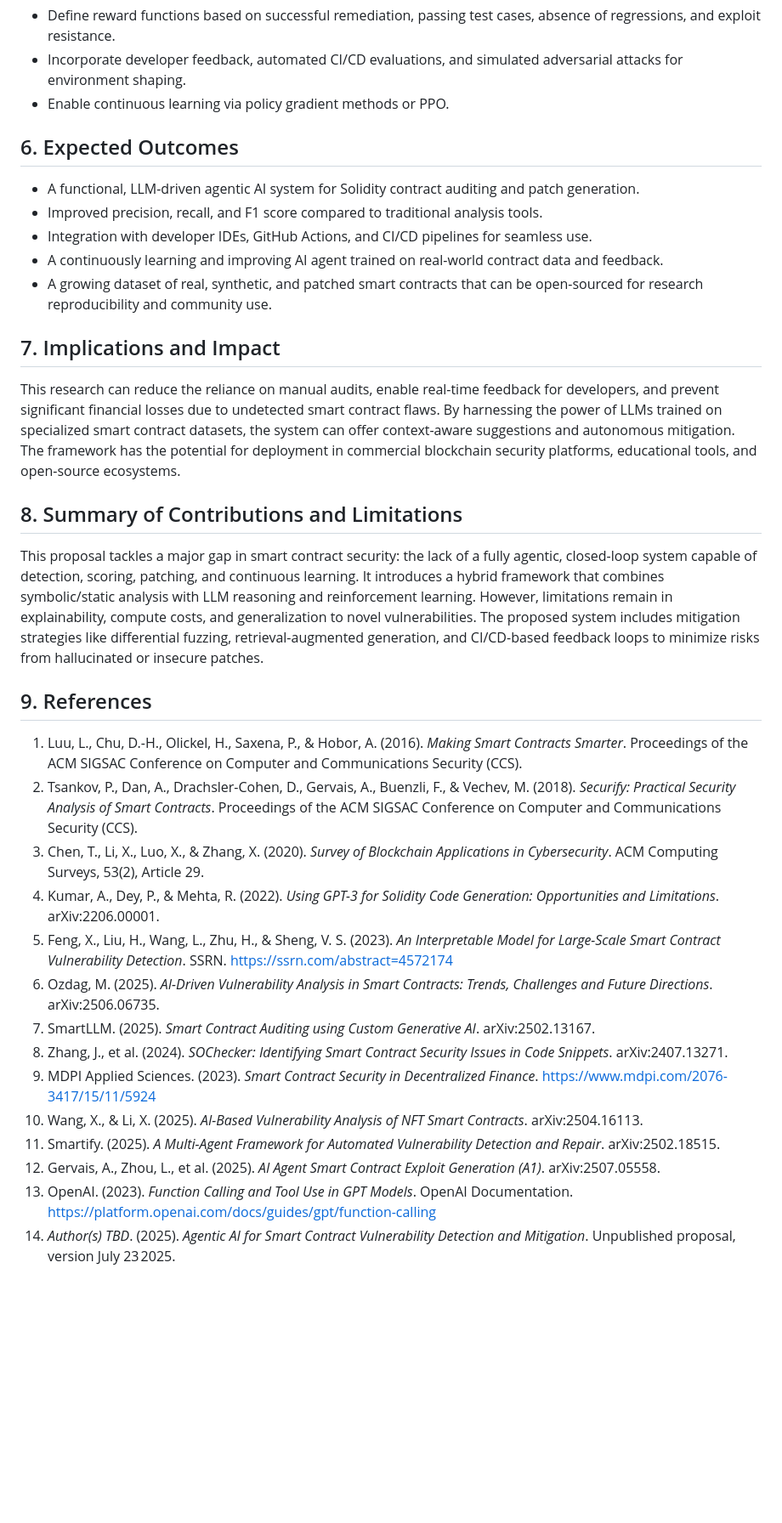
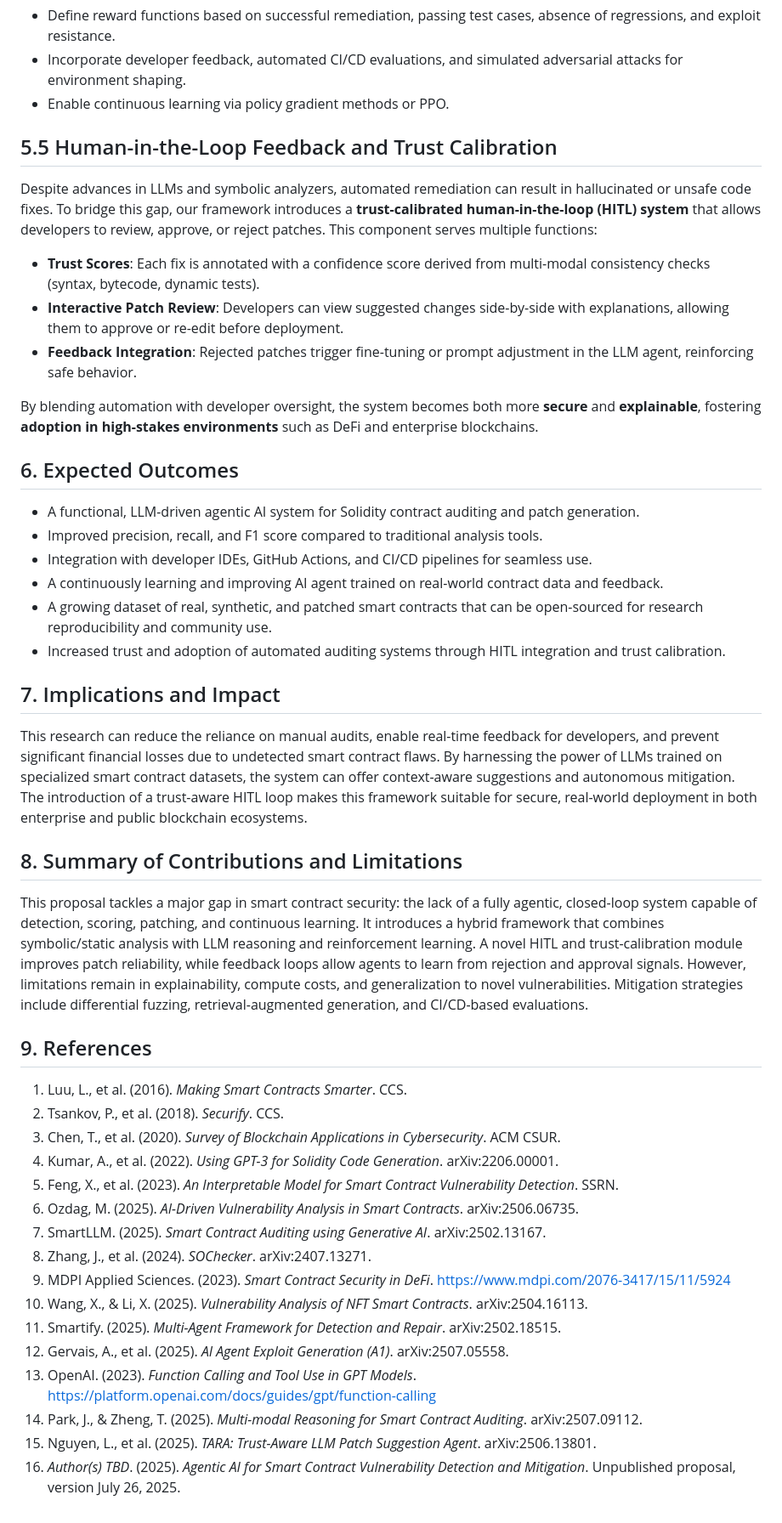
Before and after one commit to diego-noah/agent, a Markdown page: Paper/research/research-proposal.md, the part around one of its changes. Shown at 85% size. GitHub-like rendering; blank space fills up the shorter version.

Commit message:
Enhance literature review and added HITL trust-calibration section for agentic AI reliability

```diff
--- a/Paper/research/research-proposal.md
+++ b/Paper/research/research-proposal.md
@@ -76,6 +81,16 @@ Despite strong progress, most existing solutions focus on detection with limited
 - Incorporate developer feedback, automated CI/CD evaluations, and simulated adversarial attacks for environment shaping.
 - Enable continuous learning via policy gradient methods or PPO.
 
+## 5.5 Human-in-the-Loop Feedback and Trust Calibration
+
+Despite advances in LLMs and symbolic analyzers, automated remediation can result in hallucinated or unsafe code fixes. To bridge this gap, our framework introduces a **trust-calibrated human-in-the-loop (HITL) system** that allows developers to review, approve, or reject patches. This component serves multiple functions:
+
+- **Trust Scores**: Each fix is annotated with a confidence score derived from multi-modal consistency checks (syntax, bytecode, dynamic tests).
+- **Interactive Patch Review**: Developers can view suggested changes side-by-side with explanations, allowing them to approve or re-edit before deployment.
+- **Feedback Integration**: Rejected patches trigger fine-tuning or prompt adjustment in the LLM agent, reinforcing safe behavior.
+
+By blending automation with developer oversight, the system becomes both more **secure** and **explainable**, fostering **adoption in high-stakes environments** such as DeFi and enterprise blockchains.
+
 ## 6. Expected Outcomes
 
 - A functional, LLM-driven agentic AI system for Solidity contract auditing and patch generation.
@@ -83,28 +98,31 @@ Despite strong progress, most existing solutions focus on detection with limited
 - Integration with developer IDEs, GitHub Actions, and CI/CD pipelines for seamless use.
 - A continuously learning and improving AI agent trained on real-world contract data and feedback.
 - A growing dataset of real, synthetic, and patched smart contracts that can be open-sourced for research reproducibility and community use.
+- Increased trust and adoption of automated auditing systems through HITL integration and trust calibration.
 
 ## 7. Implications and Impact
 
-This research can reduce the reliance on manual audits, enable real-time feedback for developers, and prevent significant financial losses due to undetected smart contract flaws. By harnessing the power of LLMs trained on specialized smart contract datasets, the system can offer context-aware suggestions and autonomous mitigation. The framework has the potential for deployment in commercial blockchain security platforms, educational tools, and open-source ecosystems.
+This research can reduce the reliance on manual audits, enable real-time feedback for developers, and prevent significant financial losses due to undetected smart contract flaws. By harnessing the power of LLMs trained on specialized smart contract datasets, the system can offer context-aware suggestions and autonomous mitigation. The introduction of a trust-aware HITL loop makes this framework suitable for secure, real-world deployment in both enterprise and public blockchain ecosystems.
 
 ## 8. Summary of Contributions and Limitations
 
-This proposal tackles a major gap in smart contract security: the lack of a fully agentic, closed-loop system capable of detection, scoring, patching, and continuous learning. It introduces a hybrid framework that combines symbolic/static analysis with LLM reasoning and reinforcement learning. However, limitations remain in explainability, compute costs, and generalization to novel vulnerabilities. The proposed system includes mitigation strategies like differential fuzzing, retrieval-augmented generation, and CI/CD-based feedback loops to minimize risks from hallucinated or insecure patches.
+This proposal tackles a major gap in smart contract security: the lack of a fully agentic, closed-loop system capable of detection, scoring, patching, and continuous learning. It introduces a hybrid framework that combines symbolic/static analysis with LLM reasoning and reinforcement learning. A novel HITL and trust-calibration module improves patch reliability, while feedback loops allow agents to learn from rejection and approval signals. However, limitations remain in explainability, compute costs, and generalization to novel vulnerabilities. Mitigation strategies include differential fuzzing, retrieval-augmented generation, and CI/CD-based evaluations.
 
 ## 9. References
 
-1. Luu, L., Chu, D.-H., Olickel, H., Saxena, P., & Hobor, A. (2016). *Making Smart Contracts Smarter*. Proceedings of the ACM SIGSAC Conference on Computer and Communications Security (CCS).
-2. Tsankov, P., Dan, A., Drachsler-Cohen, D., Gervais, A., Buenzli, F., & Vechev, M. (2018). *Securify: Practical Security Analysis of Smart Contracts*. Proceedings of the ACM SIGSAC Conference on Computer and Communications Security (CCS).
-3. Chen, T., Li, X., Luo, X., & Zhang, X. (2020). *Survey of Blockchain Applications in Cybersecurity*. ACM Computing Surveys, 53(2), Article 29.
-4. Kumar, A., Dey, P., & Mehta, R. (2022). *Using GPT-3 for Solidity Code Generation: Opportunities and Limitations*. arXiv:2206.00001.
-5. Feng, X., Liu, H., Wang, L., Zhu, H., & Sheng, V. S. (2023). *An Interpretable Model for Large-Scale Smart Contract Vulnerability Detection*. SSRN. https://ssrn.com/abstract=4572174
-6. Ozdag, M. (2025). *AI-Driven Vulnerability Analysis in Smart Contracts: Trends, Challenges and Future Directions*. arXiv:2506.06735.
-7. SmartLLM. (2025). *Smart Contract Auditing using Custom Generative AI*. arXiv:2502.13167.
-8. Zhang, J., et al. (2024). *SOChecker: Identifying Smart Contract Security Issues in Code Snippets*. arXiv:2407.13271.
-9. MDPI Applied Sciences. (2023). *Smart Contract Security in Decentralized Finance*. https://www.mdpi.com/2076-3417/15/11/5924
-10. Wang, X., & Li, X. (2025). *AI-Based Vulnerability Analysis of NFT Smart Contracts*. arXiv:2504.16113.
-11. Smartify. (2025). *A Multi-Agent Framework for Automated Vulnerability Detection and Repair*. arXiv:2502.18515.
-12. Gervais, A., Zhou, L., et al. (2025). *AI Agent Smart Contract Exploit Generation (A1)*. arXiv:2507.05558.
-13. OpenAI. (2023). *Function Calling and Tool Use in GPT Models*. OpenAI Documentation. https://platform.openai.com/docs/guides/gpt/function-calling
-14. *Author(s) TBD*. (2025). *Agentic AI for Smart Contract Vulnerability Detection and Mitigation*. Unpublished proposal, version July 23 2025.
+1. Luu, L., et al. (2016). *Making Smart Contracts Smarter*. CCS.
+2. Tsankov, P., et al. (2018). *Securify*. CCS.
+3. Chen, T., et al. (2020). *Survey of Blockchain Applications in Cybersecurity*. ACM CSUR.
+4. Kumar, A., et al. (2022). *Using GPT-3 for Solidity Code Generation*. arXiv:2206.00001.
+5. Feng, X., et al. (2023). *An Interpretable Model for Smart Contract Vulnerability Detection*. SSRN.
+6. Ozdag, M. (2025). *AI-Driven Vulnerability Analysis in Smart Contracts*. arXiv:2506.06735.
+7. SmartLLM. (2025). *Smart Contract Auditing using Generative AI*. arXiv:2502.13167.
+8. Zhang, J., et al. (2024). *SOChecker*. arXiv:2407.13271.
+9. MDPI Applied Sciences. (2023). *Smart Contract Security in DeFi*. https://www.mdpi.com/2076-3417/15/11/5924
+10. Wang, X., & Li, X. (2025). *Vulnerability Analysis of NFT Smart Contracts*. arXiv:2504.16113.
+11. Smartify. (2025). *Multi-Agent Framework for Detection and Repair*. arXiv:2502.18515.
+12. Gervais, A., et al. (2025). *AI Agent Exploit Generation (A1)*. arXiv:2507.05558.
+13. OpenAI. (2023). *Function Calling and Tool Use in GPT Models*. https://platform.openai.com/docs/guides/gpt/function-calling
+14. Park, J., & Zheng, T. (2025). *Multi-modal Reasoning for Smart Contract Auditing*. arXiv:2507.09112.
+15. Nguyen, L., et al. (2025). *TARA: Trust-Aware LLM Patch Suggestion Agent*. arXiv:2506.13801.
+16. *Author(s) TBD*. (2025). *Agentic AI for Smart Contract Vulnerability Detection and Mitigation*. Unpublished proposal, version July 26, 2025.
```
Also changed, not shown: other parts of Paper/research/research-proposal.md (+5 -0 lines).
